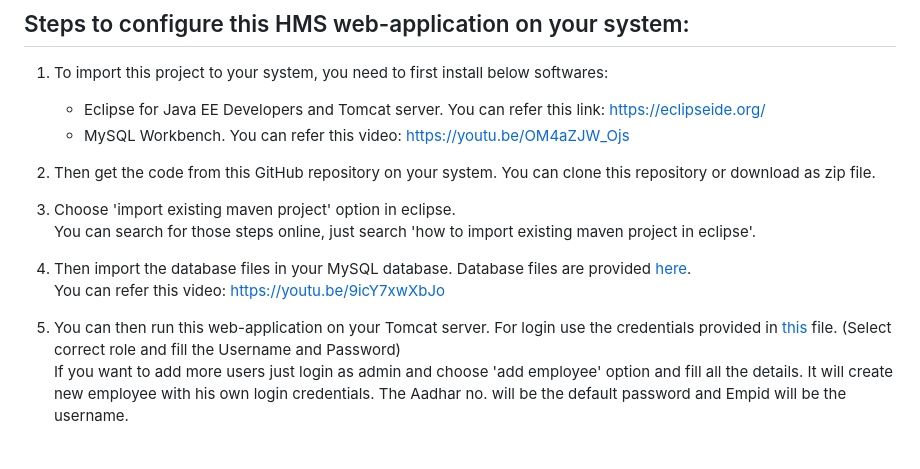
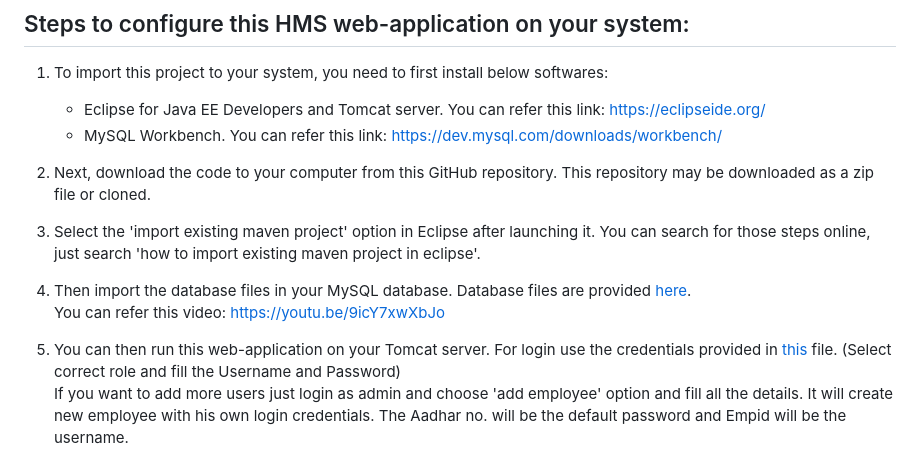
Before and after one commit to s7sidofficial/Hospital_Management_System, a Markdown page: README.md, the part around the change. Rendered like a GitHub page.

```diff
--- a/README.md
+++ b/README.md
@@ -12,17 +12,17 @@
 
 1. To import this project to your system, you need to first install below softwares:
    - Eclipse for Java EE Developers and Tomcat server. You can refer this link: https://eclipseide.org/
-   - MySQL Workbench. You can refer this video: https://youtu.be/OM4aZJW_Ojs
+   - MySQL Workbench. You can refer this link: https://dev.mysql.com/downloads/workbench/
 
-2. Then get the code from this GitHub repository on your system. You can clone this repository or download as zip file.
+2. Next, download the code to your computer from this GitHub repository. This repository may be downloaded as a zip file or cloned.
 
-3. Choose 'import existing maven project' option in eclipse.
-<br> You can search for those steps online, just search 'how to import existing maven project in eclipse'.
+3. Select the 'import existing maven project' option in Eclipse after launching it.
+    You can search for those steps online, just search 'how to import existing maven project in eclipse'.
 
-4. Then import the database files in your MySQL database. Database files are provided [here](https://github.com/rid17pawar/HospitalManagement/tree/master/databaseFiles%20and%20demoLoginCredentials/hospitaldb).
+5. Then import the database files in your MySQL database. Database files are provided [here](https://github.com/rid17pawar/HospitalManagement/tree/master/databaseFiles%20and%20demoLoginCredentials/hospitaldb).
 <br> You can refer this video: https://youtu.be/9icY7xwXbJo
 
-5. You can then run this web-application on your Tomcat server. For login use the credentials provided in [this](https://github.com/rid17pawar/HospitalManagement/blob/master/databaseFiles%20and%20demoLoginCredentials/loginPasswordsForDemo.txt) file. (Select correct role and fill the Username and Password)
+6. You can then run this web-application on your Tomcat server. For login use the credentials provided in [this](https://github.com/rid17pawar/HospitalManagement/blob/master/databaseFiles%20and%20demoLoginCredentials/loginPasswordsForDemo.txt) file. (Select correct role and fill the Username and Password)
 <br> If you want to add more users just login as admin and choose 'add employee' option and fill all the details. It will create new employee with his own login credentials. The Aadhar no. will be the default password and Empid will be the username.
 
 ## Technologies Used-
```
